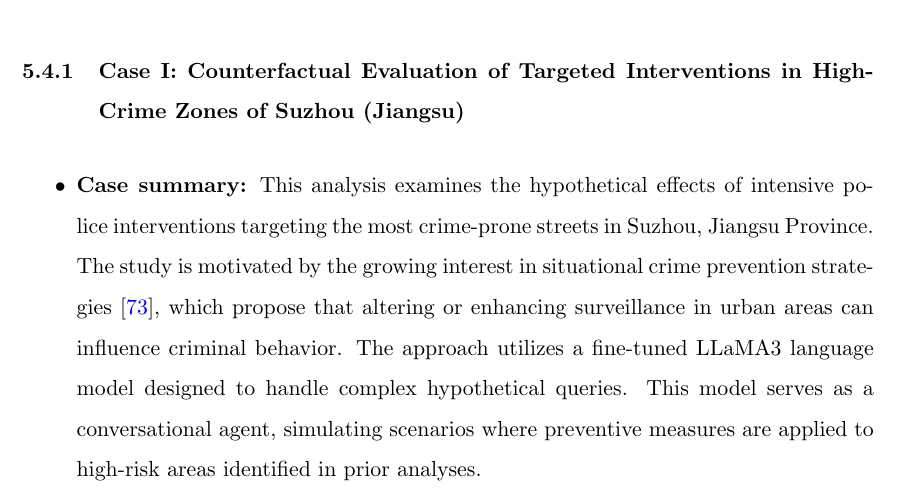
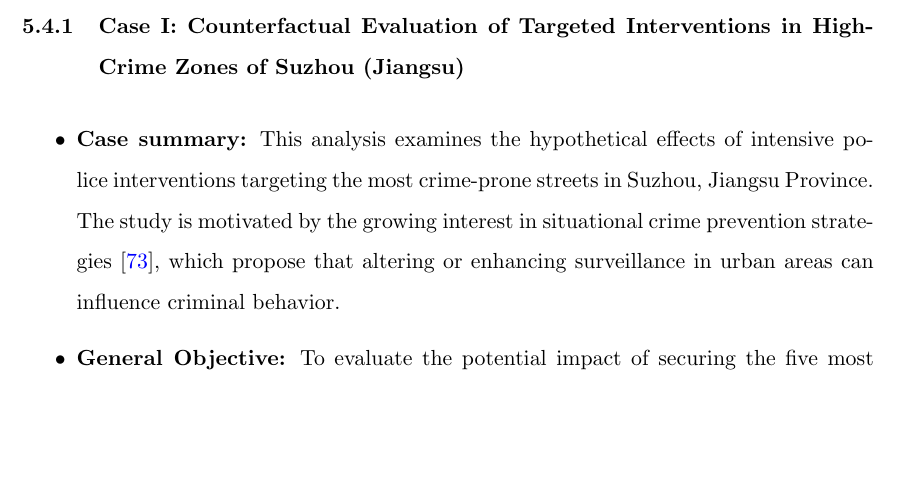
Before and after one commit to jeremy-jmc/utec-tesis, a LaTeX thesis (doc/main.tex, which reads doc/secciones/capitulo4.tex): part of page 29 of 51, cut so that both start at the same text, the shorter picture padded with empty space. Compiled offline with pdfLaTeX.

Commit message:
study case 1

```diff
--- a/doc/secciones/capitulo4.tex
+++ b/doc/secciones/capitulo4.tex
@@ -34,7 +34,6 @@ code\_bleu@k  & 0.355 & 0.044 & 0.353 \\
 
 \begin{itemize}
     \item \textbf{Case summary:} This analysis examines the hypothetical effects of intensive police interventions targeting the most crime-prone streets in Suzhou, Jiangsu Province. The study is motivated by the growing interest in situational crime prevention strategies \cite{clarke1995situational}, which propose that altering or enhancing surveillance in urban areas can influence criminal behavior.
-        The approach utilizes a fine-tuned LLaMA3 language model designed to handle complex hypothetical queries. This model serves as a conversational agent, simulating scenarios where preventive measures are applied to high-risk areas identified in prior analyses.
         \item \textbf{General Objective:} To evaluate the potential impact of securing the five most dangerous streets in Suzhou on the city’s overall crime rates, using data collected between 2020 and 2022.
         \item \textbf{Justification:} The counterfactual methodology provides insights into a critical public policy question: “What would be the outcome if criminal activities in key urban hotspots were entirely prevented?” Leveraging generative AI for this estimation aids in prioritizing security resources and assessing the cost-effectiveness of targeted interventions without requiring real-world implementation. Additionally, Suzhou’s status as a highly developed city in Jiangsu makes it an ideal setting for studying predictive-preventive urban strategies.
         \item \textbf{Proposed questions:}
```
